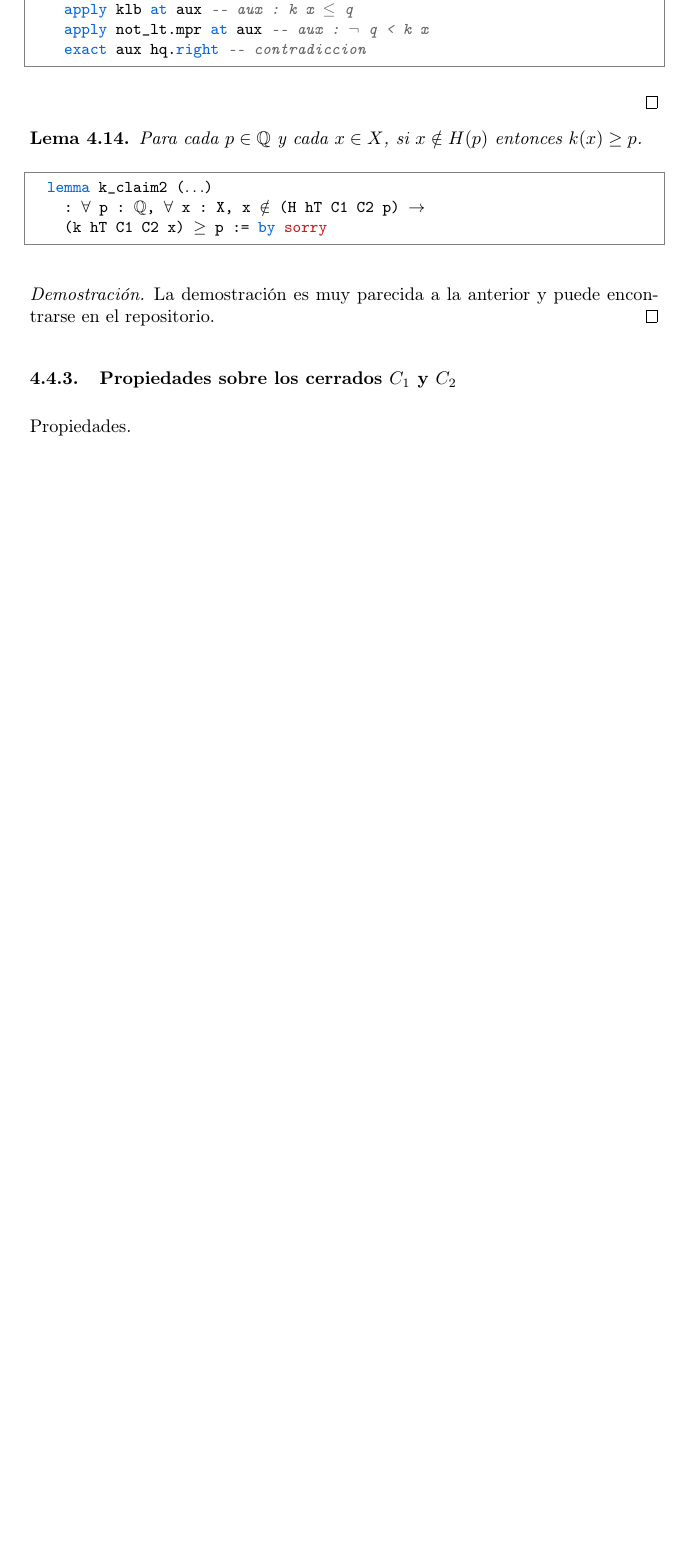
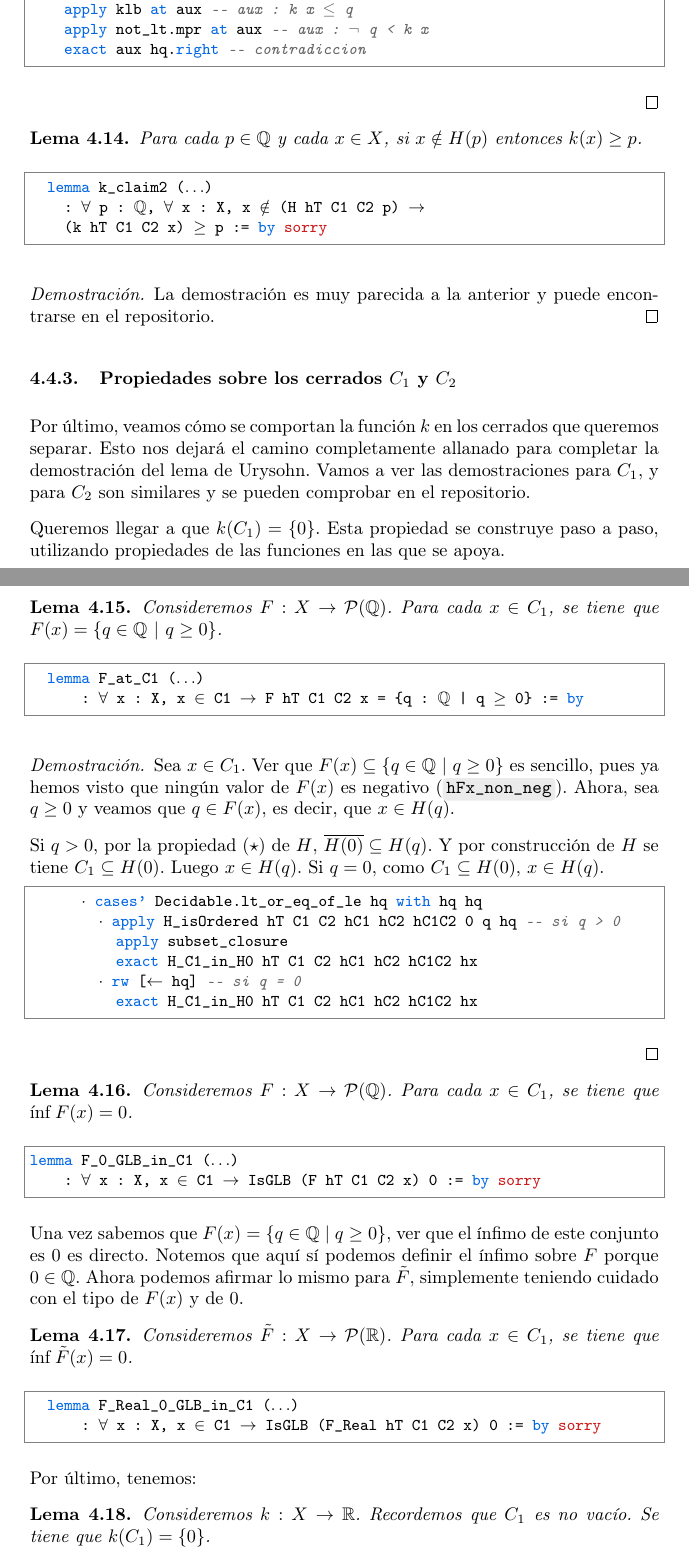
Before and after one commit to pepamontero/tfg-topologia-lean4, a LaTeX document (Memoria/main.tex, which reads Memoria/capitulos/4-urysohn.tex): part of page 80 of 91 before the commit and two parts of pages 80 and 81 of 92 after it, the two joined at a grey line, cut so that both start at the same text, the shorter picture padded with empty space. Compiled offline with pdfLaTeX.

Commit message:
añadir las propiedades que faltaban

```diff
--- a/Memoria/capitulos/4-urysohn.tex
+++ b/Memoria/capitulos/4-urysohn.tex
@@ -942,4 +942,55 @@ Por último, antes de pasar a la demostración del lema de Urysohn finalmente, d
 
 \subsubsection{Propiedades sobre los cerrados $C_1$ y $C_2$}
 
-Propiedades.
+Por último, veamos cómo se comportan la función $k$ en los cerrados que queremos separar. Esto nos dejará el camino completamente allanado para completar la demostración del lema de Urysohn. Vamos a ver las demostraciones para $C_1$, y para $C_2$ son similares y se pueden comprobar en el repositorio.
+
+Queremos llegar a que $k(C_1) = \{0\}$. Esta propiedad se construye paso a paso, utilizando propiedades de las funciones en las que se apoya.
+
+\begin{lemma}
+  Consideremos $F : X \to \mathcal{P}(\rat)$. Para cada $x \in C_1$, se tiene que $F(x) = \{q \in \rat ~|~ q \geq 0\}$.
+\end{lemma}
+
+\begin{lstlisting}
+  lemma F_at_C1 (...)
+      : ∀ x : X, x ∈ C1 → F hT C1 C2 x = {q : ℚ | q ≥ 0} := by
+\end{lstlisting}
+
+\begin{proof}
+  Sea $x \in C_1$. Ver que $F(x) \subseteq \{q \in \rat ~|~ q \geq 0\}$ es sencillo, pues ya hemos visto que ningún valor de $F(x)$ es negativo (\code{hFx\_non\_neg}). Ahora, sea $q \geq 0$ y veamos que $q \in F(x)$, es decir, que $x \in H(q)$.
+
+  Si $q > 0$, por la propiedad (\ref{eq:star}) de $H$, $\overline{H(0)} \subseteq H(q)$. Y por construcción de $H$ se tiene $C_1 \subseteq H(0)$. Luego $x \in H(q)$. Si $q = 0$, como $C_1 \subseteq H(0)$, $x\in H(q)$.
+
+  \begin{lstlisting}
+      · cases' Decidable.lt_or_eq_of_le hq with hq hq
+        · apply H_isOrdered hT C1 C2 hC1 hC2 hC1C2 0 q hq -- si q > 0
+          apply subset_closure
+          exact H_C1_in_H0 hT C1 C2 hC1 hC2 hC1C2 hx
+        · rw [← hq] -- si q = 0
+          exact H_C1_in_H0 hT C1 C2 hC1 hC2 hC1C2 hx \end{lstlisting}
+\end{proof}
+
+\begin{lemma}
+  Consideremos $F : X \to \mathcal{P}(\rat)$. Para cada $x \in C_1$, se tiene que $\inf{F}(x) = 0$.
+\end{lemma}
+
+\begin{lstlisting}
+lemma F_0_GLB_in_C1 (...)
+    : ∀ x : X, x ∈ C1 → IsGLB (F hT C1 C2 x) 0 := by sorry
+\end{lstlisting}
+
+Una vez sabemos que $F(x) = \{q \in \rat ~|~ q \geq 0\}$, ver que el ínfimo de este conjunto es 0 es directo. Notemos que aquí sí podemos definir el ínfimo sobre $F$ porque $0 \in \rat$. Ahora podemos afirmar lo mismo para $\tilde{F}$, simplemente teniendo cuidado con el tipo de $F(x)$ y de $0$.
+
+\begin{lemma}
+  Consideremos $\tilde{F} : X \to \mathcal{P}(\mathbb{R})$. Para cada $x \in C_1$, se tiene que $\inf{\tilde{F}}(x) = 0$.
+\end{lemma}
+
+\begin{lstlisting}
+  lemma F_Real_0_GLB_in_C1 (...)
+      : ∀ x : X, x ∈ C1 → IsGLB (F_Real hT C1 C2 x) 0 := by sorry
+\end{lstlisting}
+
+Por último, tenemos:
+
+\begin{lemma}\label{prop:kC1}
+  Consideremos $k : X \to \mathbb{R}$. Recordemos que $C_1$ es no vacío. Se tiene que $k (C_1) = \{0\}$.
+\end{lemma}
```
Also changed, not shown: Memoria/capitulos/4-urysohn.tex (48 more changed lines), 1 other file.
